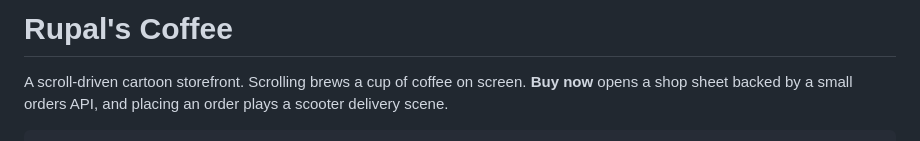
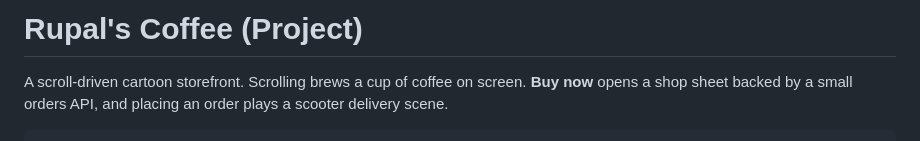
Before and after one commit to rupal-malik/rupal-s-coffee, a Markdown page: README.md, the part around the change. Rendered like a GitHub page.

Commit message:
Update project title in README.md

```diff
--- a/README.md
+++ b/README.md
@@ -1,4 +1,4 @@
-# Rupal's Coffee
+# Rupal's Coffee (Project)
 
 A scroll-driven cartoon storefront. Scrolling brews a cup of coffee on screen. **Buy now** opens a shop sheet backed by a small orders API, and placing an order plays a scooter delivery scene.
 
```
